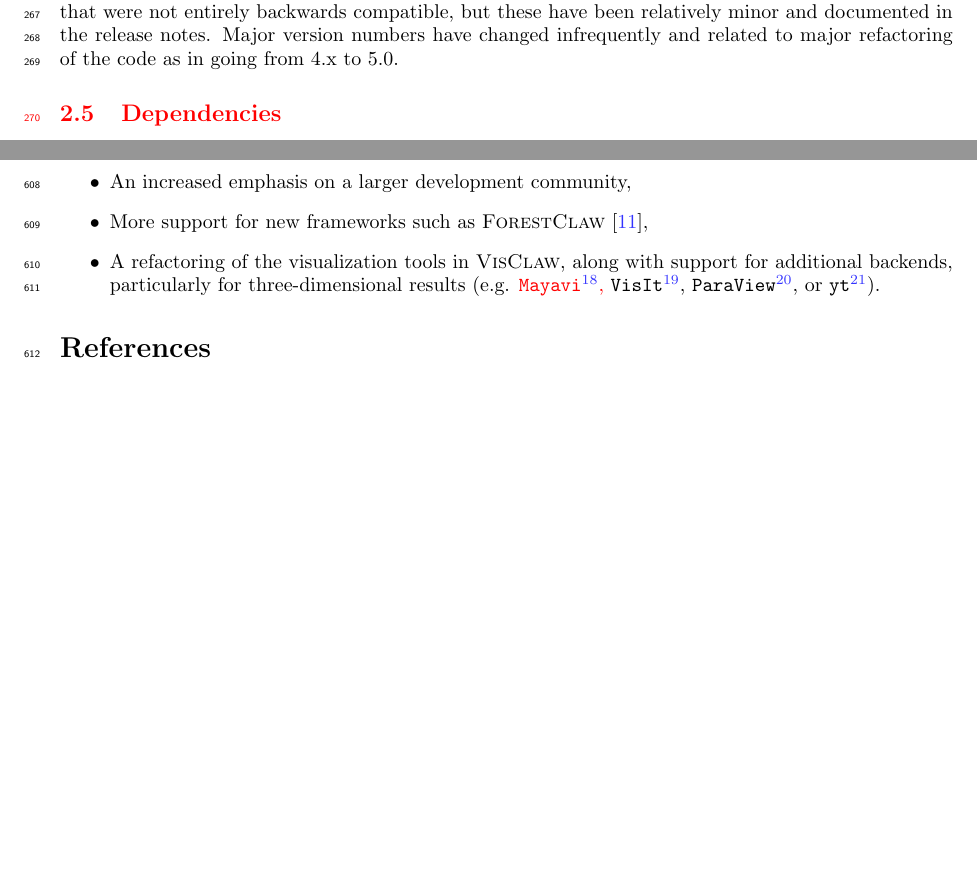
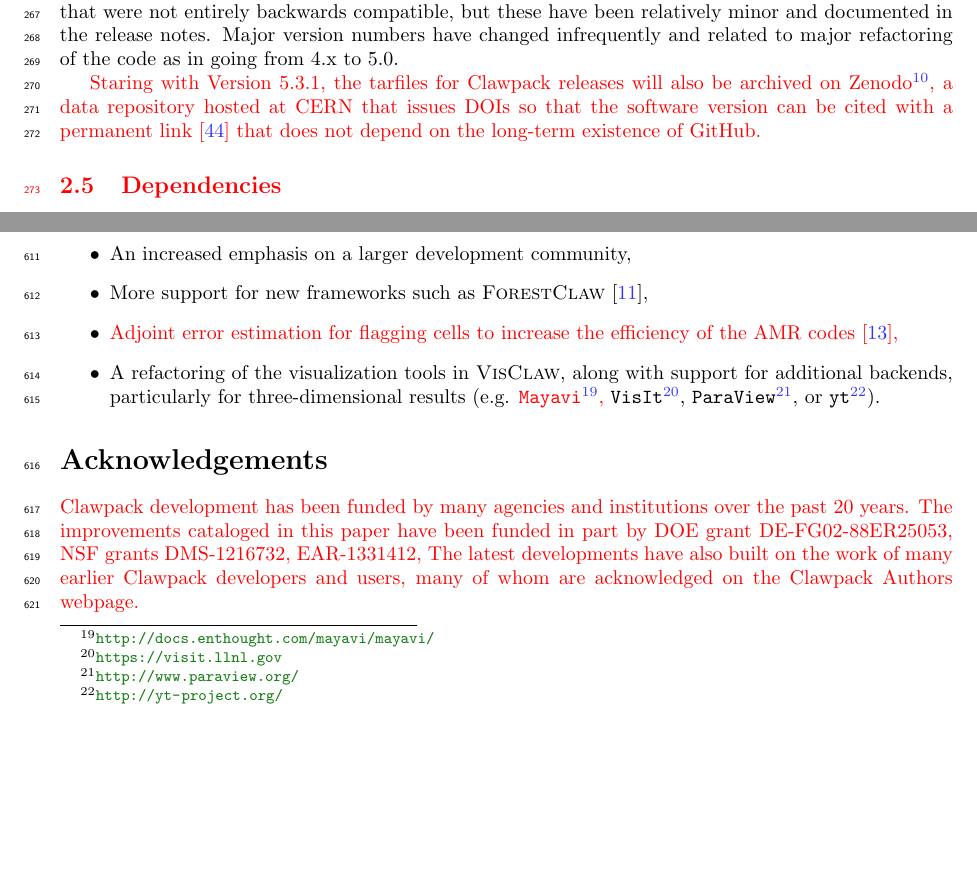
Before and after one commit to clawpack/doc, a LaTeX paper (papers/clawpack-5x/paper.tex, which reads papers/clawpack-5x/development.tex, papers/clawpack-5x/future.tex, papers/clawpack-5x/paper.bib): two parts of pages 7 and 18 of 21, joined at a grey line, cut so that both start at the same text, the shorter picture padded with empty space. Compiled offline with pdfLaTeX.

Commit message:
started listing grants, added Zenodo link, added adjoint error estimation to future plans

```diff
--- a/papers/clawpack-5x/development.tex
+++ b/papers/clawpack-5x/development.tex
@@ -244,6 +246,12 @@ been relatively minor and documented in the release notes.  Major version
 numbers have changed infrequently and related to major refactoring of the
 code as in going from 4.x to 5.0.
 
+\revised{Staring with Version 5.3.1, the tarfiles for  Clawpack releases will
+also be archived on Zenodo\footnote{https://zenodo.org}, a data repository
+hosted at CERN that issues DOIs so that the software version can be cited
+with a permanent link \cite{clawpack_development_team_2015_50982} that does
+not depend on the long-term existence of GitHub.}
+
 \revised{\subsection{Dependencies}
 
 Running any part of \clawpack requires a Python interpreter and
--- a/papers/clawpack-5x/future.tex
+++ b/papers/clawpack-5x/future.tex
@@ -33,6 +33,8 @@ of \clawpack include
     on more of the same code-base,
     \item An increased emphasis on a larger development community,
     \item More support for new frameworks such as \forestclaw \cite{Burstedde:we},
+    \item \revised{Adjoint error estimation for flagging cells to increase
+    the efficiency of the AMR codes \cite{DavisLeVeque:adjoint1},}
     \item A refactoring of the visualization tools in \visclaw, along with
     support for additional backends, particularly for three-dimensional results
     (e.g.
@@ -42,3 +44,14 @@ of \clawpack include
 \texttt{ParaView}\footnote{\url{http://www.paraview.org/}}, or
 \texttt{yt}\footnote{\url{http://yt-project.org/}}).
 \end{itemize}
+
+\section*{Acknowledgements}
+\revised{
+Clawpack development has been funded by many agencies and institutions over
+the past 20 years.  The improvements
+cataloged in this paper have been funded in part by
+DOE grant DE-FG02-88ER25053, NSF grants DMS-1216732, EAR-1331412,
+The latest developments have also built on the work of many earlier Clawpack
+developers and users, many of whom are acknowledged on the Clawpack Authors
+webpage.
+}
--- a/papers/clawpack-5x/paper.bib
+++ b/papers/clawpack-5x/paper.bib
@@ -764,0 +776,6 @@ uri = {\url{papers3://publication/doi/10.1016/j.ocemod.2013.08.001}}
+  title        = {Clawpack Version 5.3.1},
+  month        = nov,
+  year         = 2015,
+  doi          = {10.5281/zenodo.50982},
+  url          = {http://dx.doi.org/10.5281/zenodo.50982}
+}
```
Also changed, not shown: papers/clawpack-5x/development.tex (2 more changed lines), papers/clawpack-5x/paper.bib (11 more changed lines).
